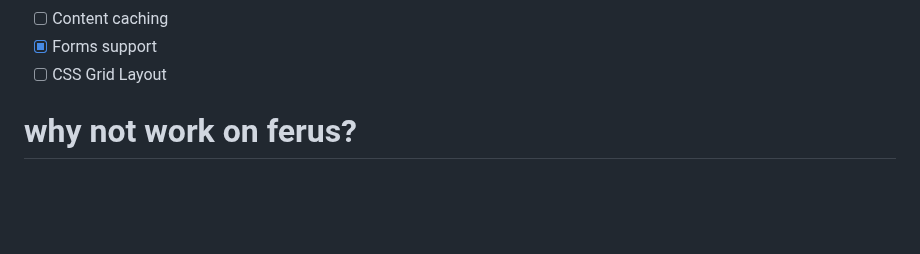
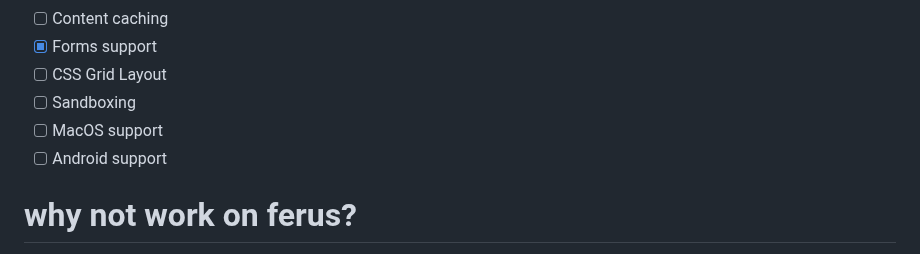
Before and after one commit to ferus-web/sirius, a Markdown page: README.md, the part around one of its changes. Drawn GitHub-style; blank space fills up the shorter version.

Commit message:
xxx: update README.md

```diff
--- a/README.md
+++ b/README.md
@@ -25,6 +24,9 @@ The base was written in a day, so don't expect anything grandiose.
 - [ ] Content caching
 - [X] Forms support
 - [ ] CSS Grid Layout
+- [ ] Sandboxing
+- [ ] MacOS support
+- [ ] Android support
 
 # why not work on ferus?
 Ferus was mostly written back when I was still learning Nim. As such, it has some pretty nasty code that I'd much rather not spend energy refactoring.
```
Also changed, not shown: other parts of README.md (+5 -6 lines), screenshots/test003.jpg (added).
